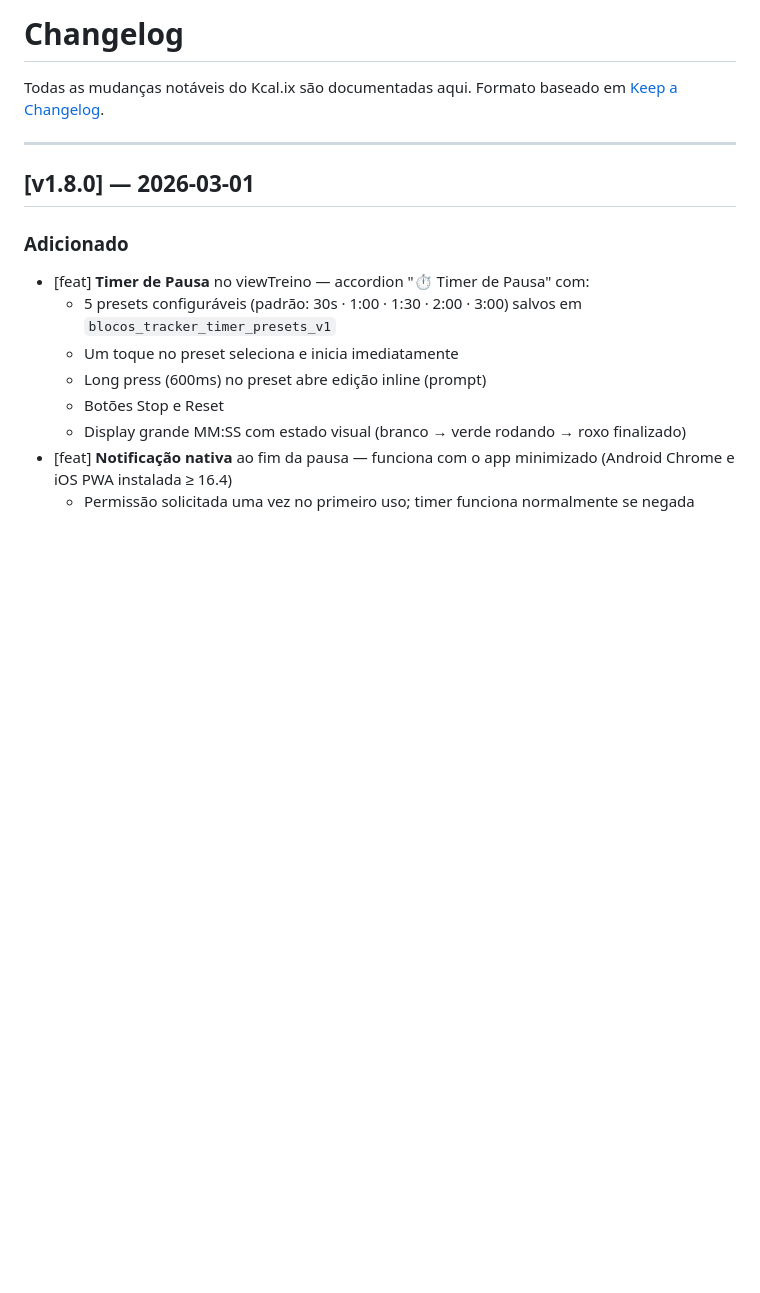
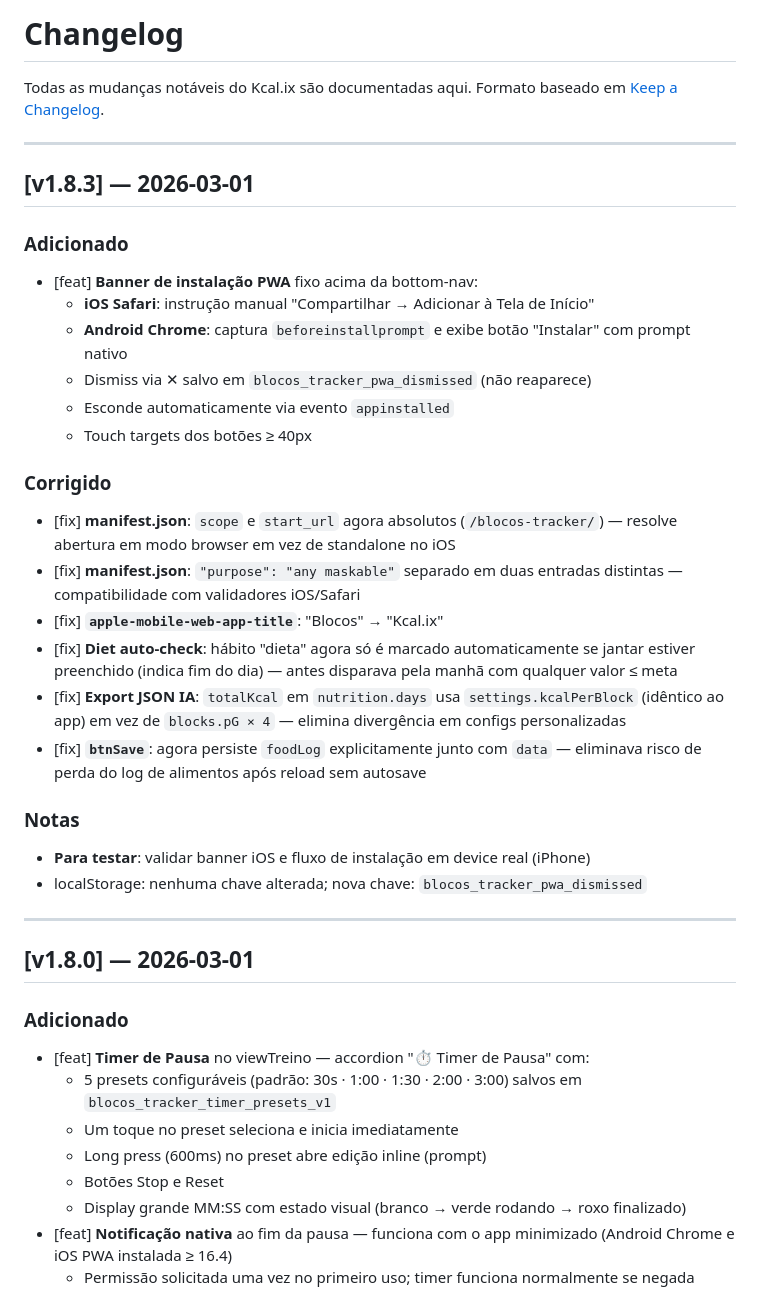
Before and after one commit to AdilMtl/blocos-tracker, a Markdown page: CHANGELOG.md, the part around the change. Drawn GitHub-style; blank space fills up the shorter version.

Commit message:
docs(v1.8.3): CHANGELOG atualizado
Co-Authored-By: Claude Sonnet 4.6 <noreply@anthropic.com>

```diff
--- a/CHANGELOG.md
+++ b/CHANGELOG.md
@@ -2,6 +2,30 @@
 
 Todas as mudanças notáveis do Kcal.ix são documentadas aqui.
 Formato baseado em [Keep a Changelog](https://keepachangelog.com/pt-BR/1.0.0/).
+
+---
+
+## [v1.8.3] — 2026-03-01
+
+### Adicionado
+- [feat] **Banner de instalação PWA** fixo acima da bottom-nav:
+  - **iOS Safari**: instrução manual "Compartilhar → Adicionar à Tela de Início"
+  - **Android Chrome**: captura `beforeinstallprompt` e exibe botão "Instalar" com prompt nativo
+  - Dismiss via ✕ salvo em `blocos_tracker_pwa_dismissed` (não reaparece)
+  - Esconde automaticamente via evento `appinstalled`
+  - Touch targets dos botões ≥ 40px
+
+### Corrigido
+- [fix] **manifest.json**: `scope` e `start_url` agora absolutos (`/blocos-tracker/`) — resolve abertura em modo browser em vez de standalone no iOS
+- [fix] **manifest.json**: `"purpose": "any maskable"` separado em duas entradas distintas — compatibilidade com validadores iOS/Safari
+- [fix] **`apple-mobile-web-app-title`**: "Blocos" → "Kcal.ix"
+- [fix] **Diet auto-check**: hábito "dieta" agora só é marcado automaticamente se jantar estiver preenchido (indica fim do dia) — antes disparava pela manhã com qualquer valor ≤ meta
+- [fix] **Export JSON IA**: `totalKcal` em `nutrition.days` usa `settings.kcalPerBlock` (idêntico ao app) em vez de `blocks.pG × 4` — elimina divergência em configs personalizadas
+- [fix] **`btnSave`**: agora persiste `foodLog` explicitamente junto com `data` — eliminava risco de perda do log de alimentos após reload sem autosave
+
+### Notas
+- **Para testar**: validar banner iOS e fluxo de instalação em device real (iPhone)
+- localStorage: nenhuma chave alterada; nova chave: `blocos_tracker_pwa_dismissed`
 
 ---
 
```
